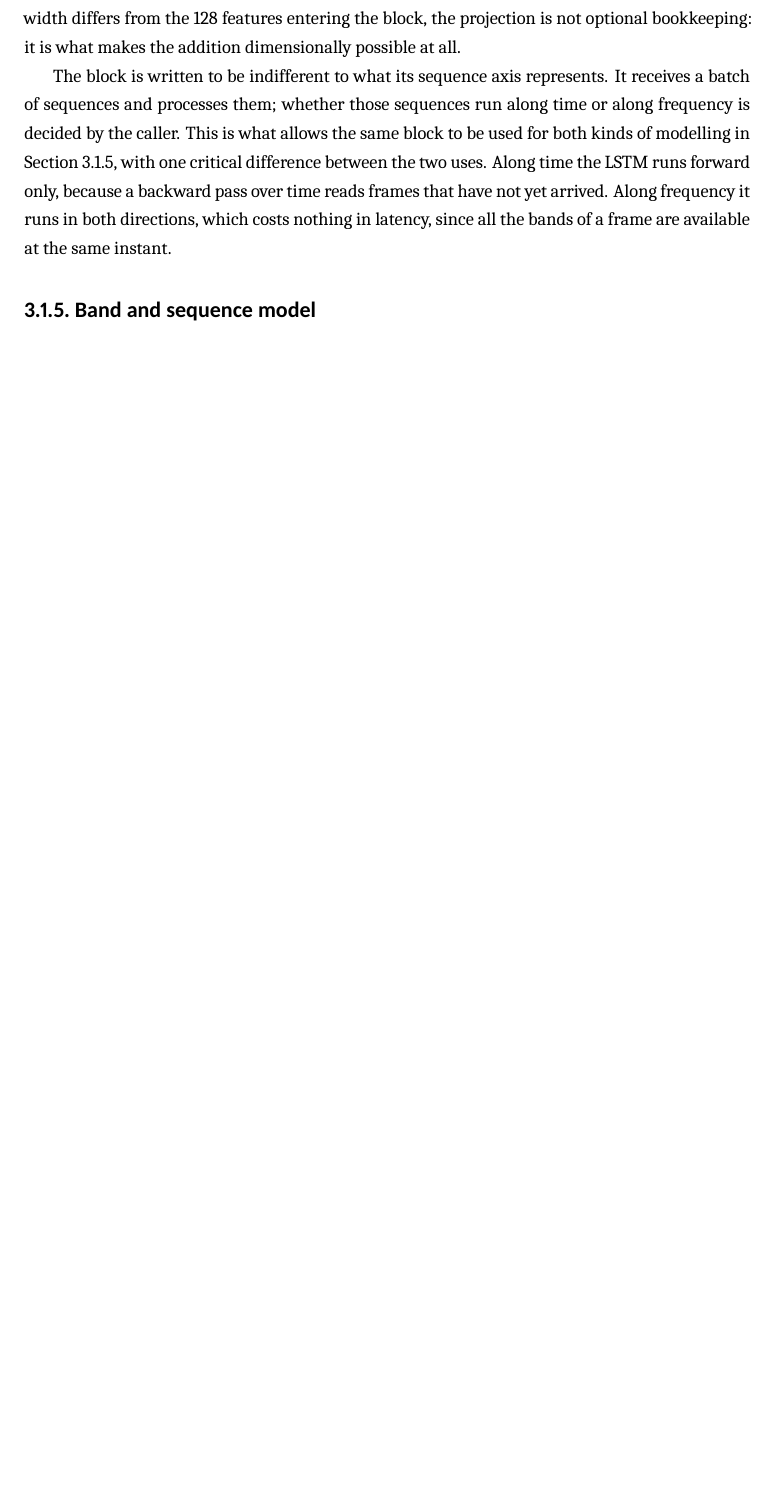
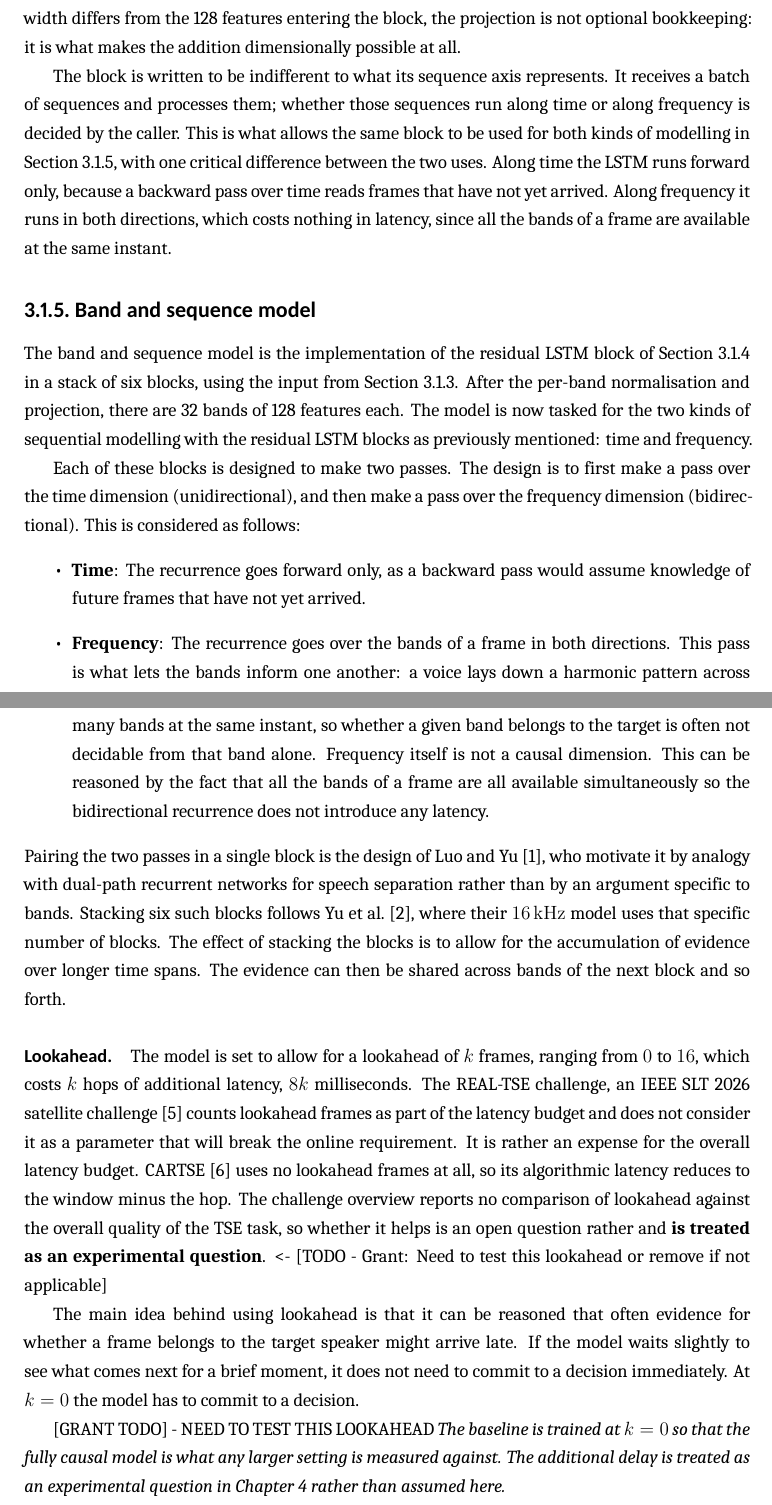
Before and after one commit to grantxxcoder/TargetSpeakerExtractor, a LaTeX thesis (report/report.tex, which reads report/methodology/architecture.tex): part of page 15 of 25 before the commit and two parts of pages 15 and 16 of 26 after it, the two joined at a grey line, cut so that both start at the same text, the shorter picture padded with empty space. Compiled offline with XeLaTeX.

Commit message:
REPORT: Band and sequence model
Co-authored-by: Copilot <copilot@github.com>

```diff
--- a/report/methodology/architecture.tex
+++ b/report/methodology/architecture.tex
@@ -94,7 +95,24 @@ bands of a frame are available at the same instant.
 \subsection{Band and sequence model}
 \label{sec:bsnet}
 
-% TODO
+The band and sequence model is the implementation of the residual LSTM block of Section~\ref{sec:resrnn} in a stack of six blocks, using the input from Section~\ref{sec:subbandnorm}. After the per-band normalisation and projection, there are 32 bands of 128 features each. The model is now tasked for the two kinds of sequential modelling with the residual LSTM blocks as previously mentioned: time and frequency.
+
+Each of these blocks is designed to make two passes. The design is to first make a pass over the time dimension (unidirectional), and then make a pass over the frequency dimension (bidirectional). This is considered as follows:
+\begin{itemize}
+    \item \textbf{Time}: The recurrence goes forward only, as a backward pass would assume knowledge of future frames  that have not yet arrived.
+    \item \textbf{Frequency}: The recurrence goes over the bands of a frame in both directions. This pass is what lets the bands inform one another: a voice lays down a harmonic pattern across many bands at the same instant, so whether a given band belongs to the target is often not decidable from that band alone. Frequency itself is not a causal dimension. This can be reasoned by the fact that all the bands of a frame are all available simultaneously so the bidirectional recurrence does not introduce any latency.
+\end{itemize}
+Pairing the two passes in a single block is the design of Luo and Yu \cite{luo2023music}, who motivate it by analogy with dual-path recurrent networks for speech separation rather than by an argument specific to bands. Stacking six such blocks follows Yu et al.\ \cite{yu2023high}, where their \SI{16}{\kHz} model uses that specific number of blocks. The effect of stacking the blocks is to allow for the accumulation of evidence over longer time spans. The evidence can then be shared across bands of the next block and so forth.
+
+\paragraph{Lookahead.} The model is set to allow for a lookahead of $k$ frames, ranging from \num{0} to \num{16}, which costs $k$ hops of additional latency, $8k$ milliseconds. The REAL-TSE challenge, an IEEE SLT 2026 satellite challenge \cite{wang2026realtse} counts lookahead frames as part of the latency budget and does not consider it as a parameter that will break the online requirement. It is rather an expense for the overall latency budget. CARTSE \cite{li2026cartse} uses no lookahead frames at all, so its algorithmic latency reduces to the window minus the hop. The challenge overview reports no comparison of lookahead against the overall quality of the TSE task, so whether it helps is an open question rather and \textbf{is treated as an experimental question}. <- [TODO - Grant: Need to test this lookahead or remove if not applicable]
+
+
+The main idea behind using lookahead is that it can be reasoned that often evidence for whether a frame belongs to the target speaker might arrive late. If the model waits slightly to see what comes next for a brief moment, it does not need to commit to a decision immediately. At $k = 0$ the model has to commit to a decision.
+
+[GRANT TODO] - NEED TO TEST THIS LOOKAHEAD\textit{
+The baseline is trained at $k = 0$ so that the fully causal model is what any larger setting is measured against. The additional delay is treated as an experimental question in Chapter~\ref{ch:experiments} rather than assumed here.}
+
+It is implemented by pairing each frame with a later summary of the sequence. The model still processes every frame as it arrives. What changes is which of the stack's output frames the estimation module will read. To produce the mask for frame $t$ it reads the state the network produced at frame $t + k$ rather than its state for $t$. Since the recurrence for time only goes forwards, the model will consider everything that was heard up to frame $t + k$ when considering the estimation for frame $t$.
 
 \subsection{Estimation module}
 \label{sec:estimator}
```
Also changed, not shown: report/report.pdf, report/methodology/architecture.tex (5 more changed lines), 1 other file.
